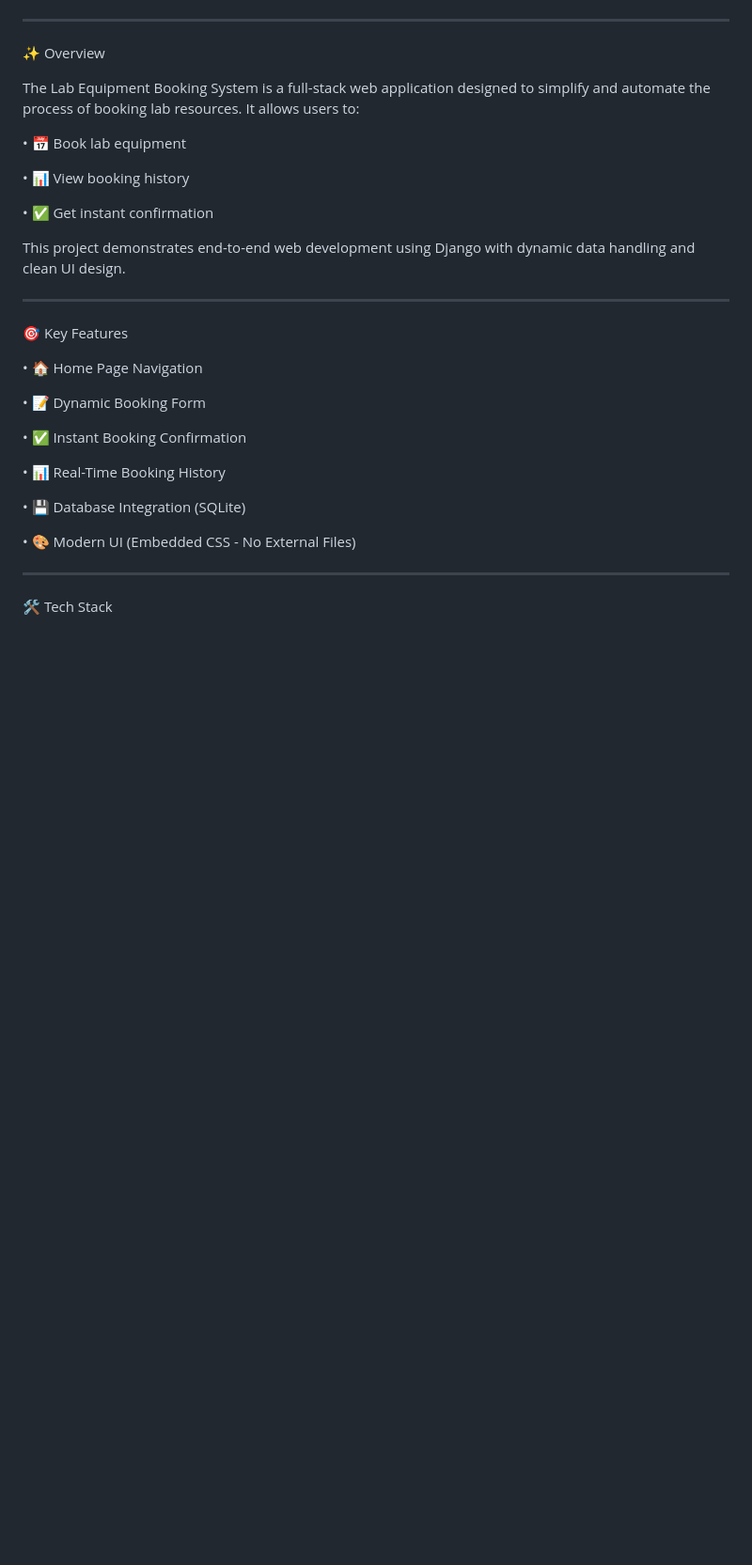
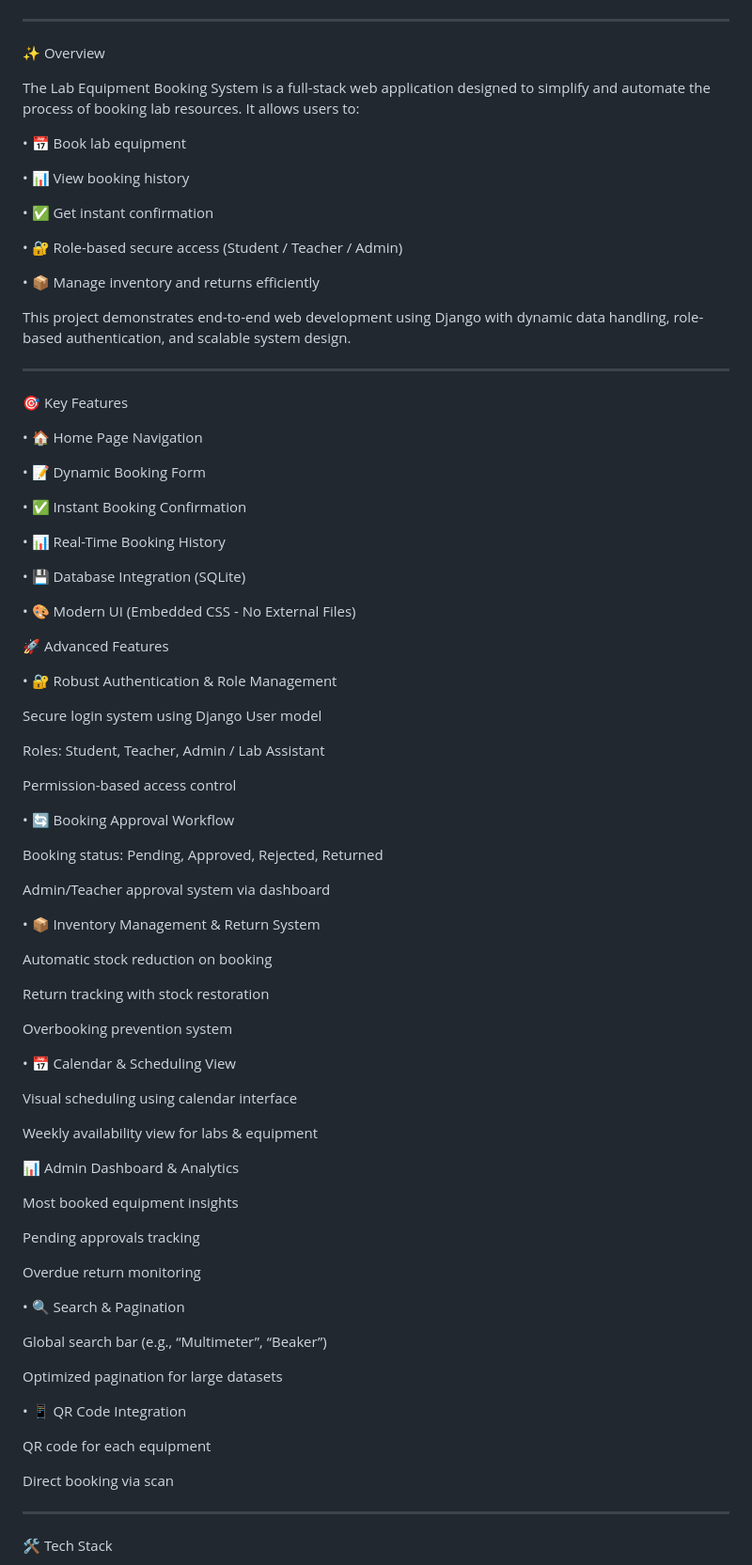
Before and after one commit to codehubasa/Lab_Equipment_Booking_System, a Markdown page: README.md, the part around one of its changes. Shown at 94% size. Drawn GitHub-style; blank space fills up the shorter version.

```diff
--- a/README.md
+++ b/README.md
@@ -21,30 +21,83 @@ ________________________________________
 
 ✨ Overview
 
-The Lab Equipment Booking System is a full-stack web application designed to simplify and automate the process of booking lab resources.
-It allows users to:
+The Lab Equipment Booking System is a full-stack web application designed to simplify and automate the process of booking lab resources. It allows users to:
 
-•	📅 Book lab equipment
+• 📅 Book lab equipment
 
-•	📊 View booking history
+• 📊 View booking history
 
-•	✅ Get instant confirmation
+• ✅ Get instant confirmation
 
-This project demonstrates end-to-end web development using Django with dynamic data handling and clean UI design.
+• 🔐 Role-based secure access (Student / Teacher / Admin)
+
+• 📦 Manage inventory and returns efficiently
+
+This project demonstrates end-to-end web development using Django with dynamic data handling, role-based authentication, and scalable system design.
 ________________________________________
 🎯 Key Features
 
-•	🏠 Home Page Navigation
+• 🏠 Home Page Navigation
 
-•	📝 Dynamic Booking Form
+• 📝 Dynamic Booking Form
 
-•	✅ Instant Booking Confirmation
+• ✅ Instant Booking Confirmation
 
-•	📊 Real-Time Booking History
+• 📊 Real-Time Booking History
 
-•	💾 Database Integration (SQLite)
+• 💾 Database Integration (SQLite)
 
-•	🎨 Modern UI (Embedded CSS - No External Files)
+• 🎨 Modern UI (Embedded CSS - No External Files)
+
+🚀 Advanced Features
+
+• 🔐 Robust Authentication & Role Management
+
+Secure login system using Django User model
+
+Roles: Student, Teacher, Admin / Lab Assistant
+
+Permission-based access control
+
+• 🔄 Booking Approval Workflow
+
+Booking status: Pending, Approved, Rejected, Returned
+
+Admin/Teacher approval system via dashboard
+
+• 📦 Inventory Management & Return System
+
+Automatic stock reduction on booking
+
+Return tracking with stock restoration
+
+Overbooking prevention system
+
+• 📅 Calendar & Scheduling View
+
+Visual scheduling using calendar interface
+
+Weekly availability view for labs & equipment
+
+📊 Admin Dashboard & Analytics
+
+Most booked equipment insights
+
+Pending approvals tracking
+
+Overdue return monitoring
+
+• 🔍 Search & Pagination
+
+Global search bar (e.g., “Multimeter”, “Beaker”)
+
+Optimized pagination for large datasets
+
+• 📱 QR Code Integration
+
+QR code for each equipment
+
+Direct booking via scan
 ________________________________________
 🛠️ Tech Stack
 
```
Also changed, not shown: other parts of README.md (+28 -18 lines).
